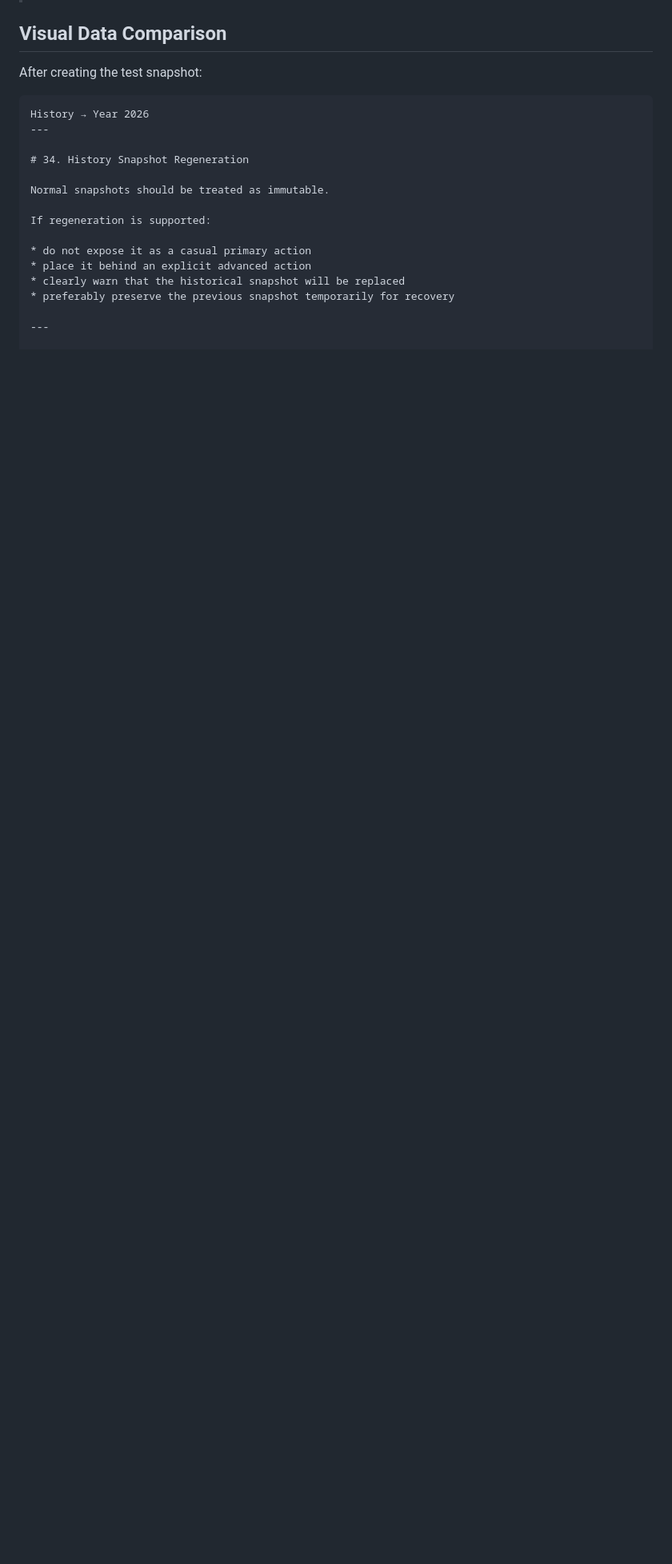
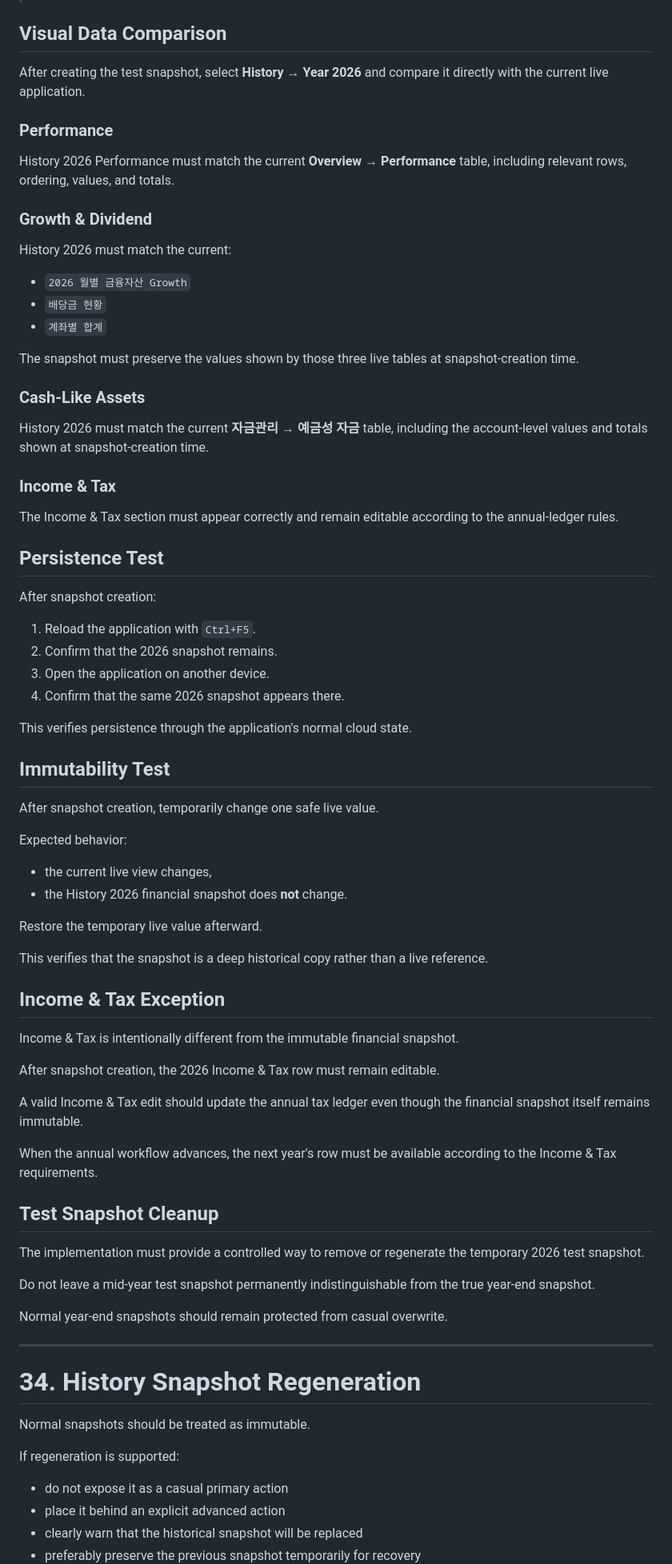
Before and after one commit to sinyong-0904/portfolio-control, a Markdown page: PROJECT_HANDOFF.md, the part around one of its changes. Shown at 80% size. Rendered like a GitHub page; blank space fills up the shorter version.

````diff
--- a/PROJECT_HANDOFF.md
+++ b/PROJECT_HANDOFF.md
@@ -1566,11 +1638,74 @@ The purpose is to prove that:
 
 ## Visual Data Comparison
 
-After creating the test snapshot:
-
-```text
-History → Year 2026
----
+After creating the test snapshot, select **History → Year 2026** and compare it directly with the current live application.
+
+### Performance
+
+History 2026 Performance must match the current **Overview → Performance** table, including relevant rows, ordering, values, and totals.
+
+### Growth & Dividend
+
+History 2026 must match the current:
+
+* `2026 월별 금융자산 Growth`
+* `배당금 현황`
+* `계좌별 합계`
+
+The snapshot must preserve the values shown by those three live tables at snapshot-creation time.
+
+### Cash-Like Assets
+
+History 2026 must match the current **자금관리 → 예금성 자금** table, including the account-level values and totals shown at snapshot-creation time.
+
+### Income & Tax
+
+The Income & Tax section must appear correctly and remain editable according to the annual-ledger rules.
+
+## Persistence Test
+
+After snapshot creation:
+
+1. Reload the application with `Ctrl+F5`.
+2. Confirm that the 2026 snapshot remains.
+3. Open the application on another device.
+4. Confirm that the same 2026 snapshot appears there.
+
+This verifies persistence through the application's normal cloud state.
+
+## Immutability Test
+
+After snapshot creation, temporarily change one safe live value.
+
+Expected behavior:
+
+* the current live view changes,
+* the History 2026 financial snapshot does **not** change.
+
+Restore the temporary live value afterward.
+
+This verifies that the snapshot is a deep historical copy rather than a live reference.
+
+## Income & Tax Exception
+
+Income & Tax is intentionally different from the immutable financial snapshot.
+
+After snapshot creation, the 2026 Income & Tax row must remain editable.
+
+A valid Income & Tax edit should update the annual tax ledger even though the financial snapshot itself remains immutable.
+
+When the annual workflow advances, the next year's row must be available according to the Income & Tax requirements.
+
+## Test Snapshot Cleanup
+
+The implementation must provide a controlled way to remove or regenerate the temporary 2026 test snapshot.
+
+Do not leave a mid-year test snapshot permanently indistinguishable from the true year-end snapshot.
+
+Normal year-end snapshots should remain protected from casual overwrite.
+
+---
+
 
 # 34. History Snapshot Regeneration
 
````
Also changed, not shown: other parts of PROJECT_HANDOFF.md (+81 -9 lines).
